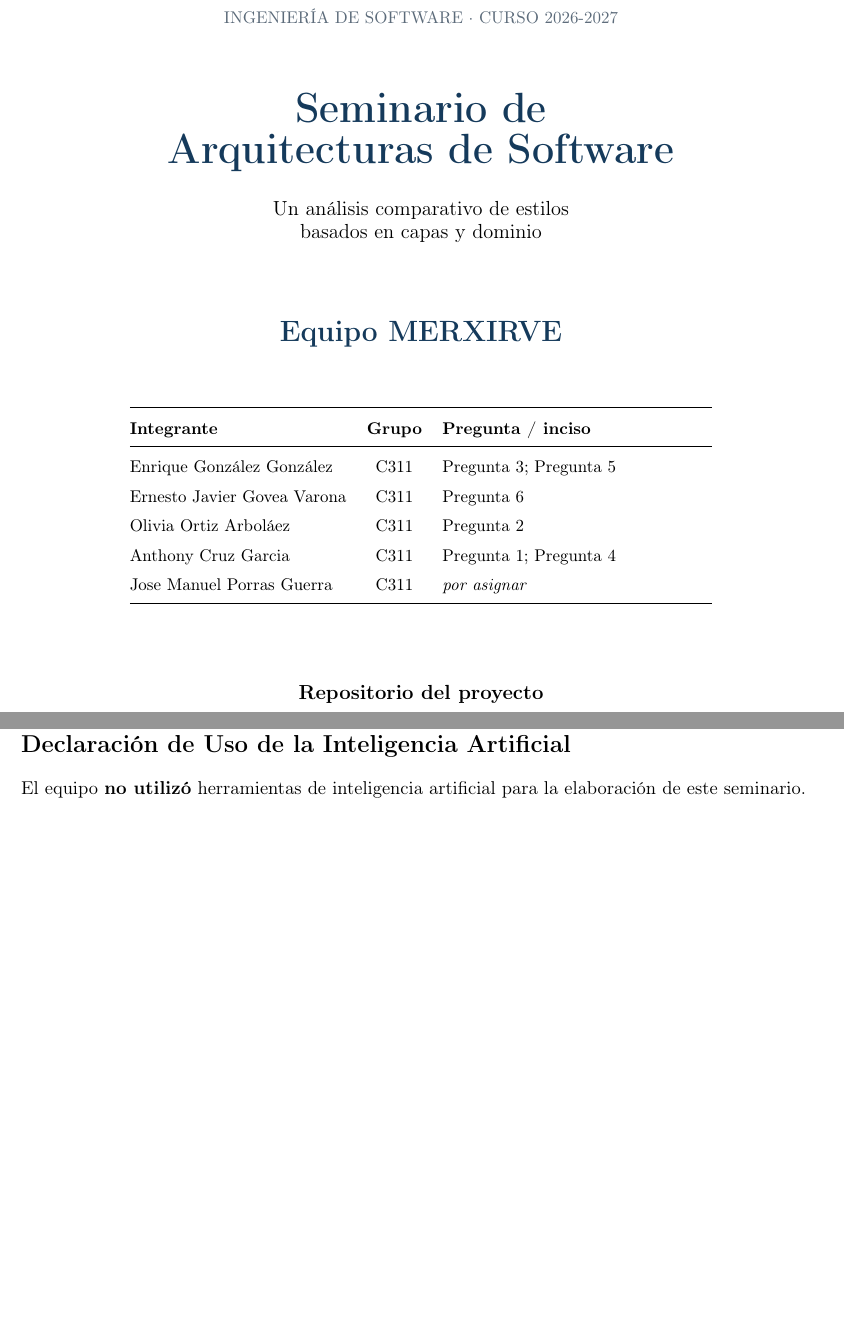
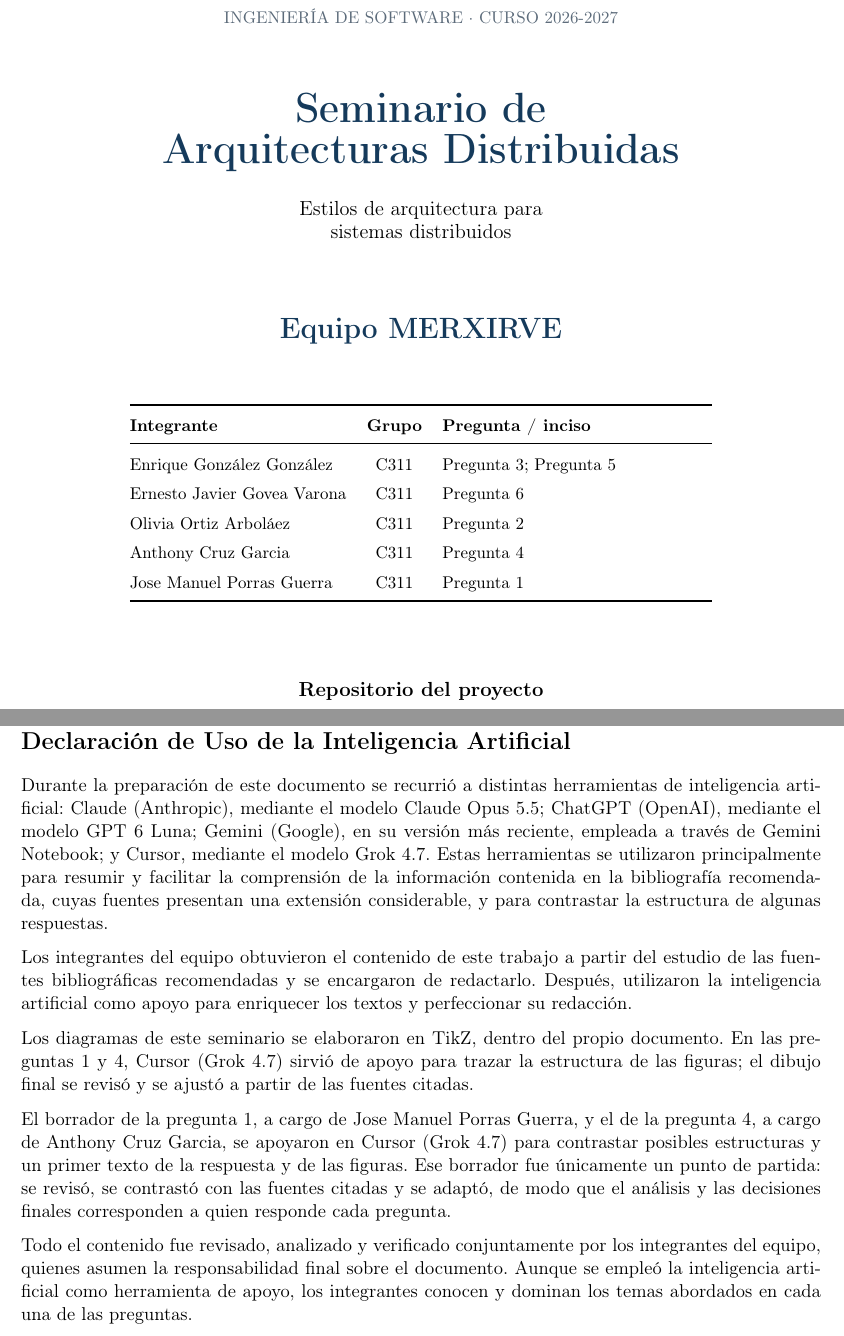
Before and after one commit to Anthonycg2003/sistema-horarios-docentes, a LaTeX document (docs/evaluaciones/documentos/ArqDistribuidas-1_Merxirve/main.tex, which reads docs/evaluaciones/documentos/ArqDistribuidas-1_Merxirve/secciones/00-portada.tex, docs/evaluaciones/documentos/ArqDistribuidas-1_Merxirve/secciones/99-declaracion-ia.tex): two parts of pages 1 and 20 of 20, joined at a grey line, cut so that both start at the same text, the shorter picture padded with empty space. Compiled offline with pdfLaTeX.

Commit message:
docs(evaluaciones): declarar uso de IA y asignar la pregunta 1
Deja la declaración al estilo del seminario anterior, pasa la pregunta 1 a Jose Manuel Porras Guerra y corrige el título de la portada.

```diff
--- a/docs/evaluaciones/documentos/ArqDistribuidas-1_Merxirve/secciones/00-portada.tex
+++ b/docs/evaluaciones/documentos/ArqDistribuidas-1_Merxirve/secciones/00-portada.tex
@@ -2,8 +2,8 @@
 \thispagestyle{empty}
 \centering
 {\color{gris}\small\MakeUppercase{Ingeniería de Software \textperiodcentered{} Curso 2026-2027}}\\[10mm]
-{\color{azul}\Huge\bfseries Seminario de\\[2mm] Arquitecturas de Software}\\[6mm]
-{\large Un análisis comparativo de estilos\\ basados en capas y dominio}\\[16mm]
+{\color{azul}\Huge\bfseries Seminario de\\[2mm] Arquitecturas Distribuidas}\\[6mm]
+{\large Estilos de arquitectura para\\ sistemas distribuidos}\\[16mm]
 {\color{azul}\LARGE\bfseries Equipo MERXIRVE}\\[12mm]
 
 \renewcommand{\arraystretch}{1.45}
@@ -15,8 +15,8 @@
 Enrique González González   & C311 & Pregunta 3; Pregunta 5 \\
 Ernesto Javier Govea Varona & C311 & Pregunta 6 \\
 Olivia Ortiz Arboláez       & C311 & Pregunta 2 \\
-Anthony Cruz Garcia         & C311 & Pregunta 1; Pregunta 4 \\
-Jose Manuel Porras Guerra   & C311 & \textit{por asignar} \\
+Anthony Cruz Garcia         & C311 & Pregunta 4 \\
+Jose Manuel Porras Guerra   & C311 & Pregunta 1 \\
 \bottomrule
 \end{tabular}
 \normalsize
--- a/docs/evaluaciones/documentos/ArqDistribuidas-1_Merxirve/secciones/99-declaracion-ia.tex
+++ b/docs/evaluaciones/documentos/ArqDistribuidas-1_Merxirve/secciones/99-declaracion-ia.tex
@@ -1,12 +1,29 @@
 \section*{Declaración de Uso de la Inteligencia Artificial}
 \addcontentsline{toc}{section}{Declaración de Uso de la Inteligencia Artificial}
 
-% Eliminar esta sección completa del documento si el equipo no utilizó IA.
-% Si utilizaron IA, sustituir el texto siguiente por la declaración exigida en el enunciado.
+Durante la preparación de este documento se recurrió a distintas herramientas de inteligencia
+artificial: Claude (Anthropic), mediante el modelo Claude Opus 5.5; ChatGPT (OpenAI), mediante
+el modelo GPT 6 Luna; Gemini (Google), en su versión más reciente, empleada a través de
+Gemini Notebook; y Cursor, mediante el modelo Grok 4.7. Estas herramientas se utilizaron
+principalmente para resumir y facilitar la comprensión de la información contenida en la
+bibliografía recomendada, cuyas fuentes presentan una extensión considerable, y para contrastar
+la estructura de algunas respuestas.
 
-El equipo \textbf{no utilizó} herramientas de inteligencia artificial para la elaboración de este seminario.
+Los integrantes del equipo obtuvieron el contenido de este trabajo a partir del estudio de las
+fuentes bibliográficas recomendadas y se encargaron de redactarlo. Después, utilizaron la
+inteligencia artificial como apoyo para enriquecer los textos y perfeccionar su redacción.
 
-% Ejemplo si sí usaron IA:
-% Para la elaboración de este seminario, el equipo utilizó [herramienta y versión]
-% con el propósito de [propósito]. Los integrantes que hicieron uso fueron [nombres].
-% Todo el contenido generado fue revisado, verificado y adaptado por el equipo.
+Los diagramas de este seminario se elaboraron en TikZ, dentro del propio documento. En las
+preguntas 1 y 4, Cursor (Grok 4.7) sirvió de apoyo para trazar la estructura de las figuras;
+el dibujo final se revisó y se ajustó a partir de las fuentes citadas.
+
+El borrador de la pregunta 1, a cargo de Jose Manuel Porras Guerra, y el de la pregunta 4,
+a cargo de Anthony Cruz Garcia, se apoyaron en Cursor (Grok 4.7) para contrastar posibles
+estructuras y un primer texto de la respuesta y de las figuras. Ese borrador fue únicamente
+un punto de partida: se revisó, se contrastó con las fuentes citadas y se adaptó, de modo que
+el análisis y las decisiones finales corresponden a quien responde cada pregunta.
+
+Todo el contenido fue revisado, analizado y verificado conjuntamente por los integrantes del
+equipo, quienes asumen la responsabilidad final sobre el documento. Aunque se empleó la
+inteligencia artificial como herramienta de apoyo, los integrantes conocen y dominan los temas
+abordados en cada una de las preguntas.
```
